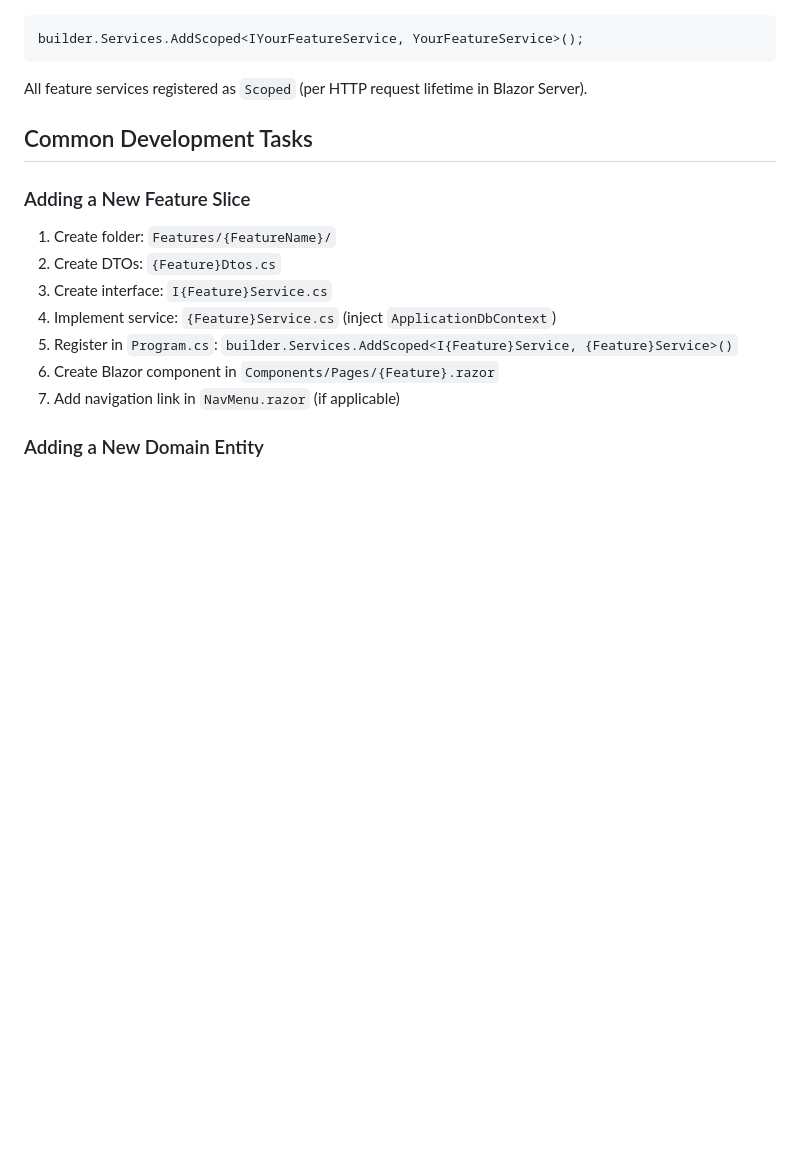
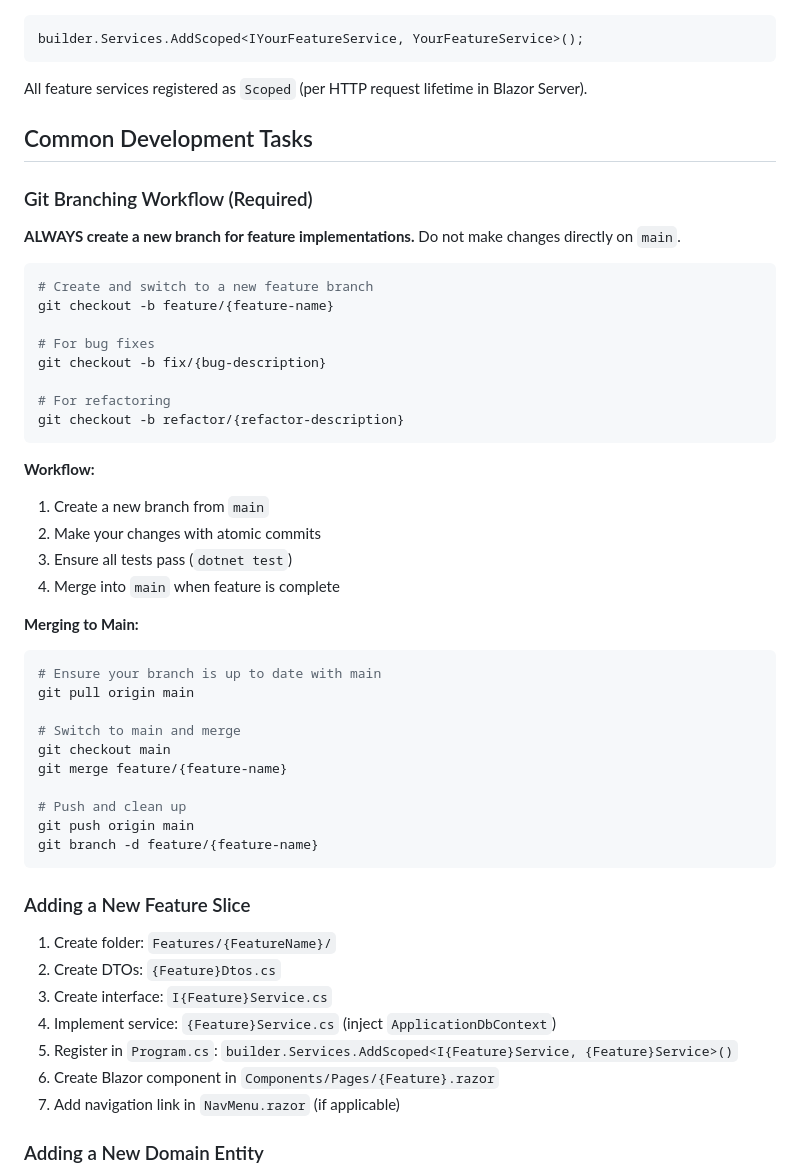
Before and after one commit to joeseggie/agenti, a Markdown page: CLAUDE.md, the part around the change. Rendered like a GitHub page; blank space fills up the shorter version.

````diff
--- a/CLAUDE.md
+++ b/CLAUDE.md
@@ -255,6 +255,41 @@ All feature services registered as `Scoped` (per HTTP request lifetime in Blazor
 
 ## Common Development Tasks
 
+### Git Branching Workflow (Required)
+
+**ALWAYS create a new branch for feature implementations.** Do not make changes directly on `main`.
+
+```bash
+# Create and switch to a new feature branch
+git checkout -b feature/{feature-name}
+
+# For bug fixes
+git checkout -b fix/{bug-description}
+
+# For refactoring
+git checkout -b refactor/{refactor-description}
+```
+
+**Workflow:**
+1. Create a new branch from `main`
+2. Make your changes with atomic commits
+3. Ensure all tests pass (`dotnet test`)
+4. Merge into `main` when feature is complete
+
+**Merging to Main:**
+```bash
+# Ensure your branch is up to date with main
+git pull origin main
+
+# Switch to main and merge
+git checkout main
+git merge feature/{feature-name}
+
+# Push and clean up
+git push origin main
+git branch -d feature/{feature-name}
+```
+
 ### Adding a New Feature Slice
 
 1. Create folder: `Features/{FeatureName}/`
````
Also changed, not shown: AGENTS.md (+62 -0 lines).
